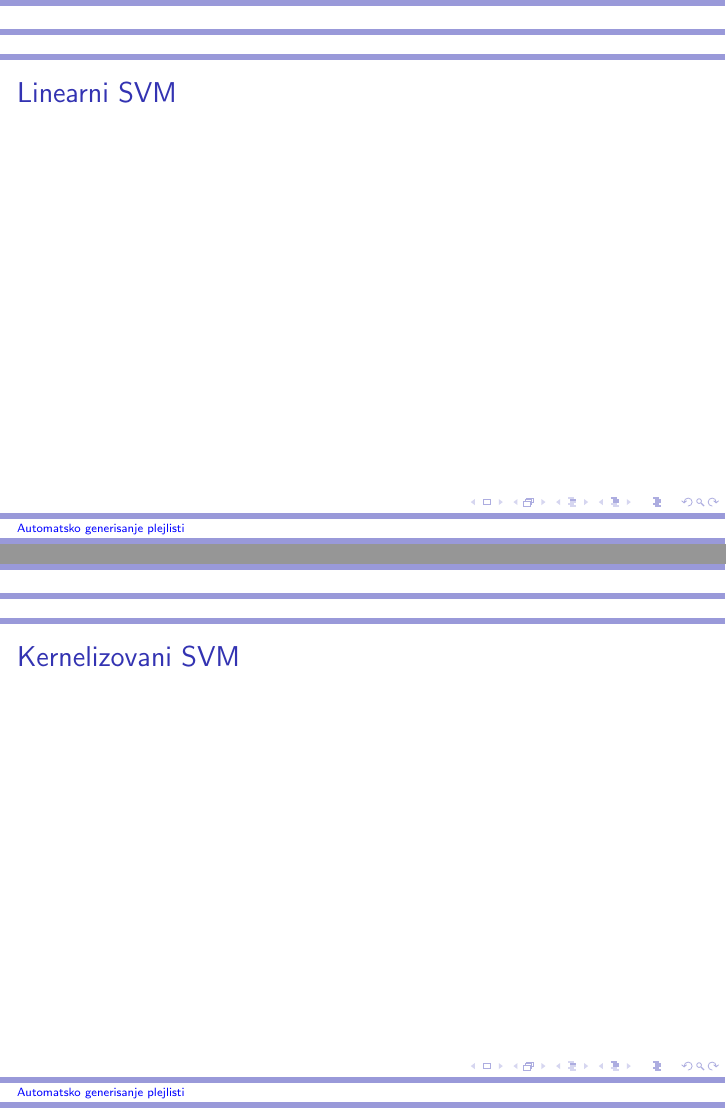
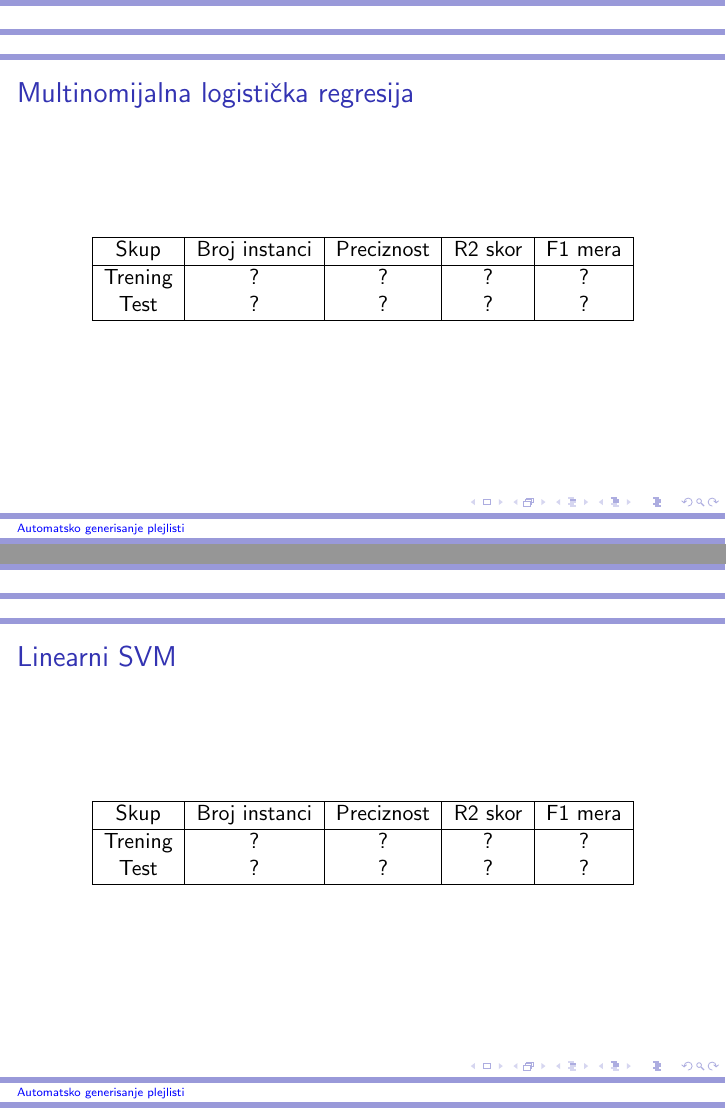
Before and after one commit to ivan-ristovic/Automated-Playlist-Generation, LaTeX slides (slides/slides.tex): pages 7 and 8 of 13 before the commit and pages 6 and 7 of 13 after it, joined at a grey line. Compiled offline with pdfLaTeX.

Commit message:
Add slides skeleton

```diff
--- a/slides/slides.tex
+++ b/slides/slides.tex
@@ -93,12 +93,31 @@
     \end{itemize}
 \end{frame}
 
-\begin{frame}{Multinomijalna logisti\v{c}ka regresija}
-    % TODO izvestaj
+\begin{frame}[fragile]{Multinomijalna logisti\v{c}ka regresija}
+    \begin{figure}[!h]
+    \centering
+    \begin{tabular}{ | c | c | c | c | c |}
+        \hline
+        Skup & Broj instanci & Preciznost & R2 skor & F1 mera \\
+        \hline
+        Trening & ? & ? & ? & ? \\
+        Test & ? & ? & ? & ? \\
+        \hline
+    \end{tabular}
+    \end{figure}
 \end{frame}
 
-\begin{frame}{Linearni SVM}
-    % TODO izvestaj
+\begin{frame}[fragile]{Linearni SVM}
+    \begin{figure}[!h]
+    \centering
+    \begin{tabular}{ | c | c | c | c | c |}
+        \hline
+        Skup & Broj instanci & Preciznost & R2 skor & F1 mera \\
+        \hline
+        Trening & ? & ? & ? & ? \\
+        Test & ? & ? & ? & ? \\
+        \hline
+    \end{tabular}
+    \end{figure}
 \end{frame}
 
-\begin{frame}{Kernelizovani SVM}
@@ -105,0 +129 @@
+        Skup & Broj instanci & Preciznost & R2 skor & F1 mera \\
@@ -109,0 +143 @@
+        Skup & Broj instanci & Preciznost & R2 skor & F1 mera \\
@@ -113,0 +157 @@
+        Skup & Broj instanci & Preciznost & R2 skor & F1 mera \\
```
Also changed, not shown: slides/slides.tex (40 more changed lines).
